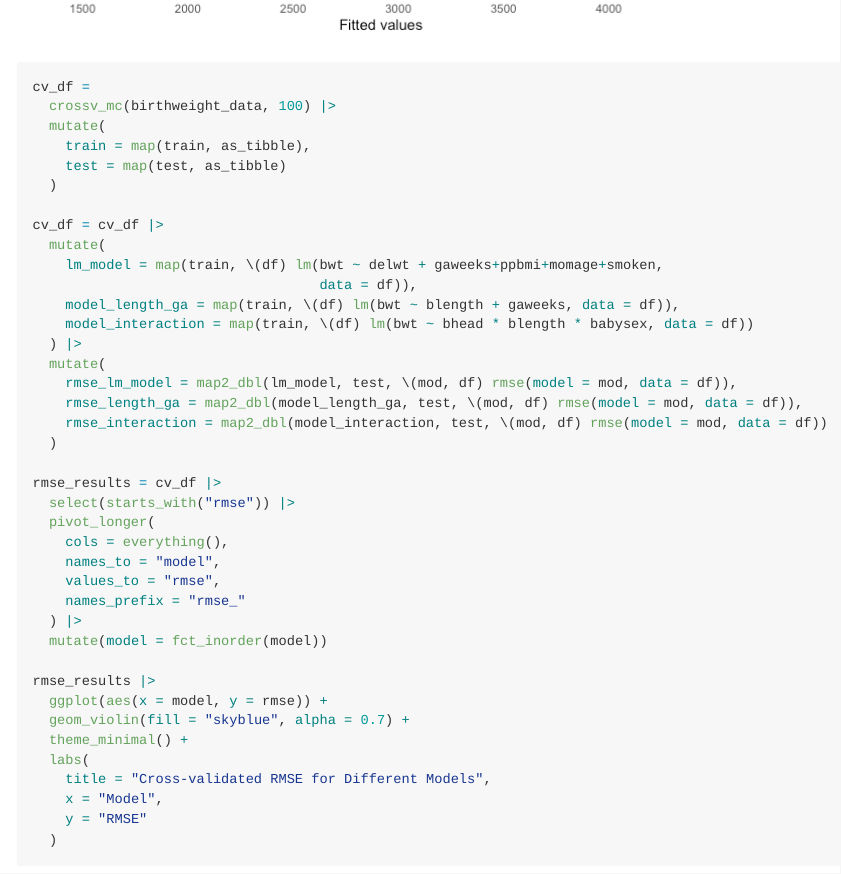
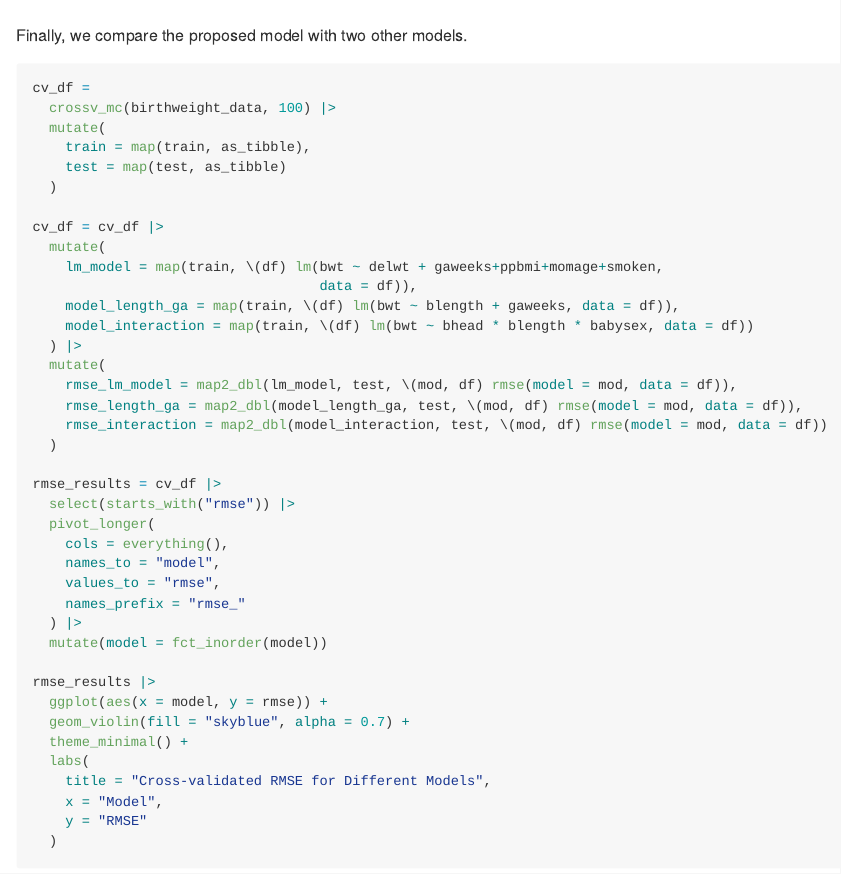
Before and after one commit to fengweiL/p8105_hw6_fl2715, an R Markdown document (p8105_hw6_fl2715.Rmd): the page in a window 1100 px wide, from 9360 px down before the commit and from 9400 px down after it. The pictures show the output file p8105_hw6_fl2715.md that the author committed with the source, drawn offline in the style of GitHub; long lines of code are wrapped.

Commit message:
add explanation for problem 3

````diff
--- a/p8105_hw6_fl2715.Rmd
+++ b/p8105_hw6_fl2715.Rmd
@@ -211,7 +211,7 @@ ggplot(birthweight_lm, aes(x = pred, y = resid)) +
   labs(title = "Residuals vs Fitted Values", x = "Fitted values", y = "Residuals")
 ```
 
-
+Finally, we compare the proposed model with two other models.
 ```{r}
 cv_df =
   crossv_mc(birthweight_data, 100) |>
````
Also changed, not shown: p8105_hw6_fl2715.md.
